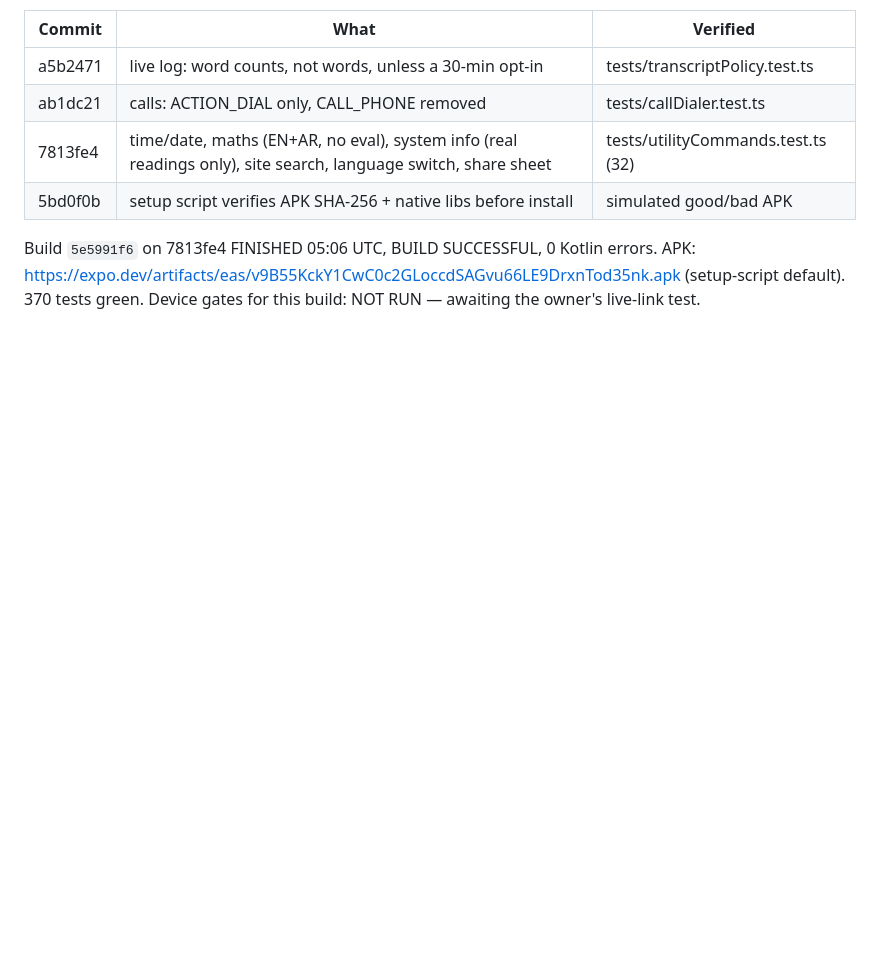
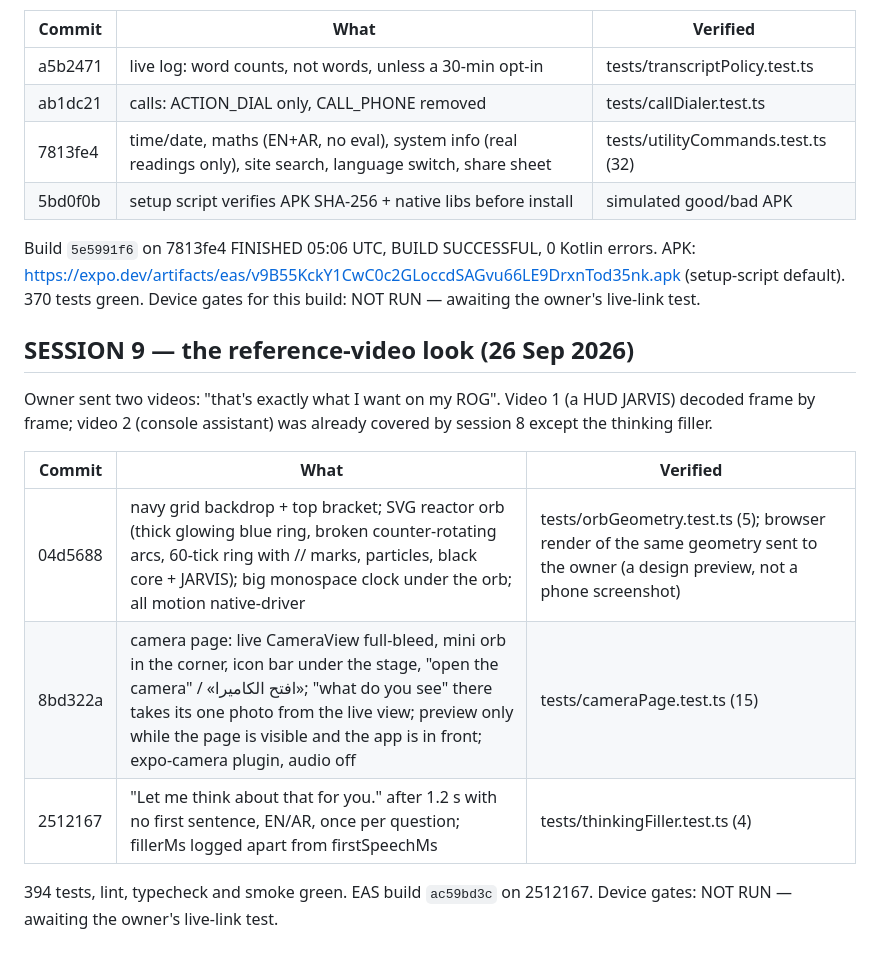
Before and after one commit to OgSmiley1/jarvis-rog, a Markdown page: .claude/JARVIS_STATE.md, the part around the change. GitHub-like rendering; blank space fills up the shorter version.

Commit message:
State: session 9 — reference-video look, camera page, thinking filler
Co-Authored-By: Claude Opus 5.5 <noreply@anthropic.com>
Claude-Session: https://claude.ai/code/session_01UDj2d9Ca1Hxczwkdt2wfDA

```diff
--- a/.claude/JARVIS_STATE.md
+++ b/.claude/JARVIS_STATE.md
@@ -948,3 +948,18 @@ useful behaviours into the phone app. Plan: /root/.claude/plans/serialized-wiggl
 Build `5e5991f6` on 7813fe4 FINISHED 05:06 UTC, BUILD SUCCESSFUL, 0 Kotlin errors.
 APK: https://expo.dev/artifacts/eas/v9B55KckY1CwC0c2GLoccdSAGvu66LE9DrxnTod35nk.apk (setup-script default). 370 tests green.
 Device gates for this build: NOT RUN — awaiting the owner's live-link test.
+
+## SESSION 9 — the reference-video look (26 Sep 2026)
+
+Owner sent two videos: "that's exactly what I want on my ROG". Video 1 (a
+HUD JARVIS) decoded frame by frame; video 2 (console assistant) was already
+covered by session 8 except the thinking filler.
+
+| Commit | What | Verified |
+|---|---|---|
+| 04d5688 | navy grid backdrop + top bracket; SVG reactor orb (thick glowing blue ring, broken counter-rotating arcs, 60-tick ring with // marks, particles, black core + JARVIS); big monospace clock under the orb; all motion native-driver | tests/orbGeometry.test.ts (5); browser render of the same geometry sent to the owner (a design preview, not a phone screenshot) |
+| 8bd322a | camera page: live CameraView full-bleed, mini orb in the corner, icon bar under the stage, "open the camera" / «افتح الكاميرا»; "what do you see" there takes its one photo from the live view; preview only while the page is visible and the app is in front; expo-camera plugin, audio off | tests/cameraPage.test.ts (15) |
+| 2512167 | "Let me think about that for you." after 1.2 s with no first sentence, EN/AR, once per question; fillerMs logged apart from firstSpeechMs | tests/thinkingFiller.test.ts (4) |
+
+394 tests, lint, typecheck and smoke green. EAS build `ac59bd3c` on 2512167.
+Device gates: NOT RUN — awaiting the owner's live-link test.
```
